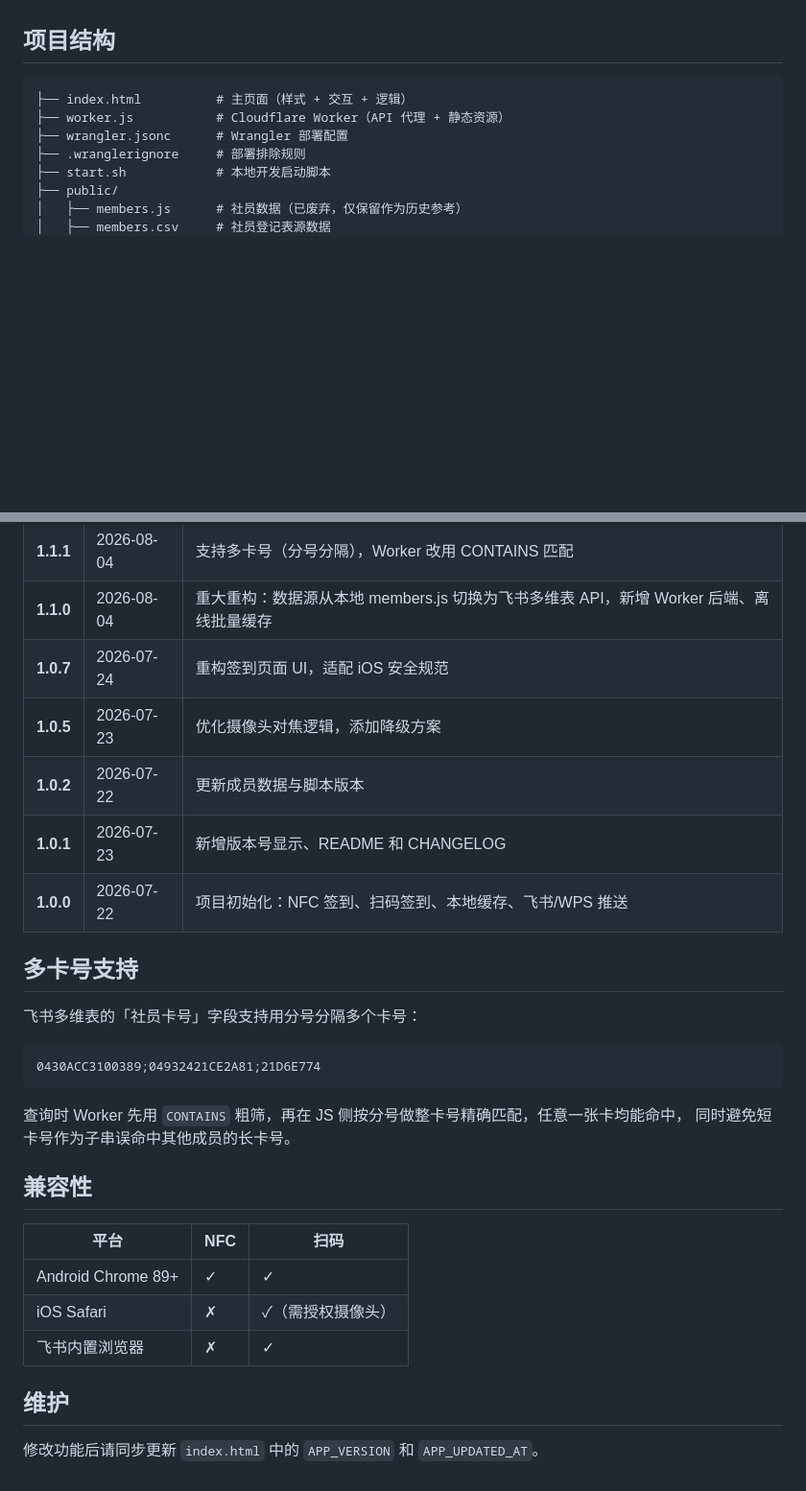
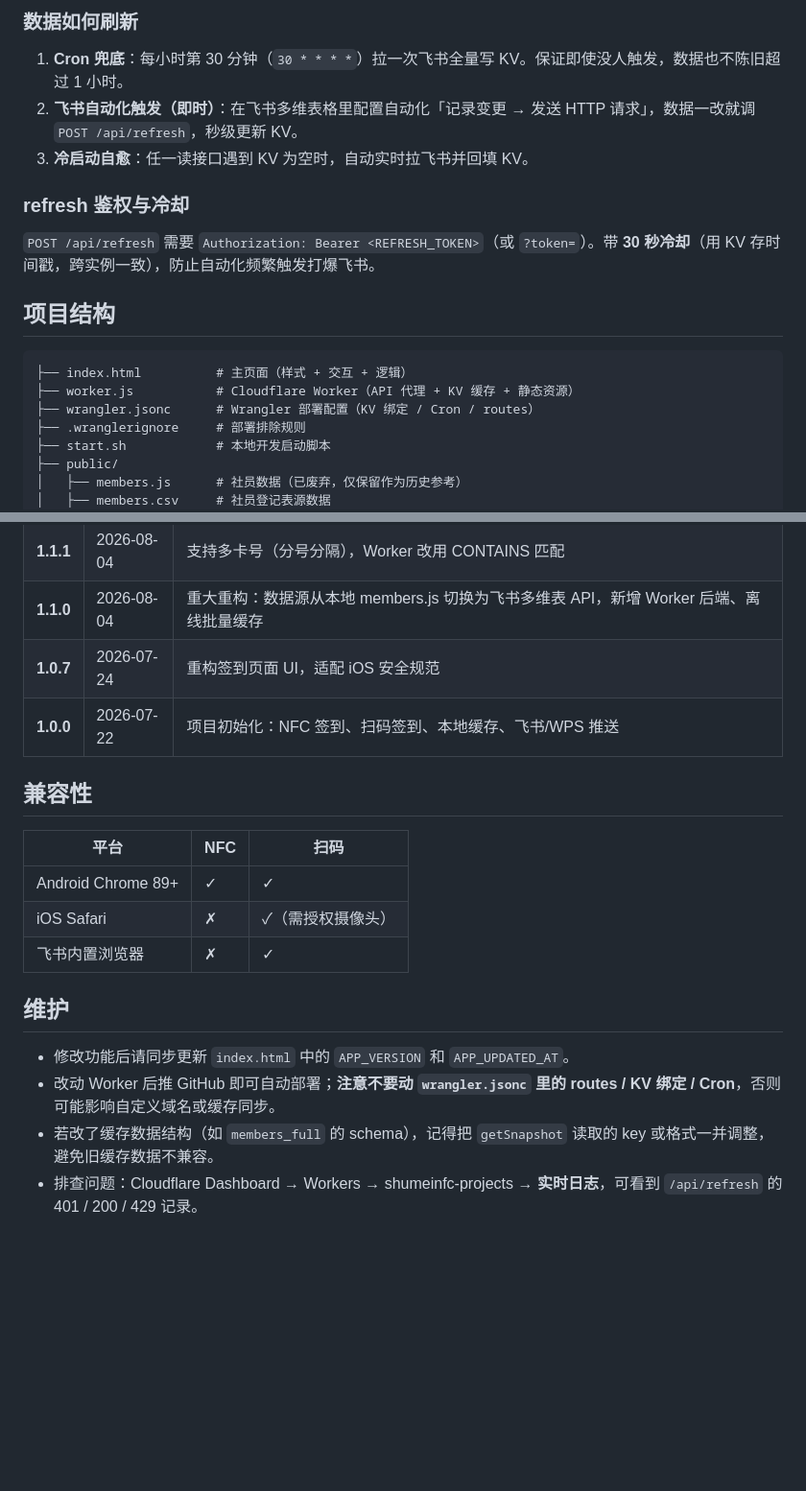
Before and after one commit to tonyshen2003/shumeinfc-projects, a Markdown page: README.md, 2 parts joined by grey strips. Shown at 96% size. Drawn GitHub-style; blank space fills up the shorter version.

````diff
--- a/README.md
+++ b/README.md
@@ -31,10 +72,19 @@
+### 数据如何刷新
+
+1. **Cron 兜底**：每小时第 30 分钟（`30 * * * *`）拉一次飞书全量写 KV。保证即使没人触发，数据也不陈旧超过 1 小时。
+2. **飞书自动化触发（即时）**：在飞书多维表格里配置自动化「记录变更 → 发送 HTTP 请求」，数据一改就调 `POST /api/refresh`，秒级更新 KV。
+3. **冷启动自愈**：任一读接口遇到 KV 为空时，自动实时拉飞书并回填 KV。
+
+### refresh 鉴权与冷却
+
+`POST /api/refresh` 需要 `Authorization: Bearer <REFRESH_TOKEN>`（或 `?token=`）。带 **30 秒冷却**（用 KV 存时间戳，跨实例一致），防止自动化频繁触发打爆飞书。
 
 ## 项目结构
 
 ```
 ├── index.html          # 主页面（样式 + 交互 + 逻辑）
-├── worker.js           # Cloudflare Worker（API 代理 + 静态资源）
-├── wrangler.jsonc      # Wrangler 部署配置
+├── worker.js           # Cloudflare Worker（API 代理 + KV 缓存 + 静态资源）
+├── wrangler.jsonc      # Wrangler 部署配置（KV 绑定 / Cron / routes）
 ├── .wranglerignore     # 部署排除规则
 ├── start.sh            # 本地开发启动脚本
 ├── public/
@@ -96,21 +171,7 @@ sh start.sh             # 启动 HTTPS 静态服务器（Web NFC 要求安全上
 | **1.1.1** | 2026-08-04 | 支持多卡号（分号分隔），Worker 改用 CONTAINS 匹配 |
 | **1.1.0** | 2026-08-04 | 重大重构：数据源从本地 members.js 切换为飞书多维表 API，新增 Worker 后端、离线批量缓存 |
 | **1.0.7** | 2026-07-24 | 重构签到页面 UI，适配 iOS 安全规范 |
-| **1.0.5** | 2026-07-23 | 优化摄像头对焦逻辑，添加降级方案 |
-| **1.0.2** | 2026-07-22 | 更新成员数据与脚本版本 |
-| **1.0.1** | 2026-07-23 | 新增版本号显示、README 和 CHANGELOG |
 | **1.0.0** | 2026-07-22 | 项目初始化：NFC 签到、扫码签到、本地缓存、飞书/WPS 推送 |
-
-## 多卡号支持
-
-飞书多维表的「社员卡号」字段支持用分号分隔多个卡号：
-
-```
-0430ACC3100389;04932421CE2A81;21D6E774
-```
-
-查询时 Worker 先用 `CONTAINS` 粗筛，再在 JS 侧按分号做整卡号精确匹配，任意一张卡均能命中，
-同时避免短卡号作为子串误命中其他成员的长卡号。
 
 ## 兼容性
 
@@ -122,4 +183,7 @@ sh start.sh             # 启动 HTTPS 静态服务器（Web NFC 要求安全上
 
 ## 维护
 
-修改功能后请同步更新 `index.html` 中的 `APP_VERSION` 和 `APP_UPDATED_AT`。
+- 修改功能后请同步更新 `index.html` 中的 `APP_VERSION` 和 `APP_UPDATED_AT`。
+- 改动 Worker 后推 GitHub 即可自动部署；**注意不要动 `wrangler.jsonc` 里的 routes / KV 绑定 / Cron**，否则可能影响自定义域名或缓存同步。
+- 若改了缓存数据结构（如 `members_full` 的 schema），记得把 `getSnapshot` 读取的 key 或格式一并调整，避免旧缓存数据不兼容。
+- 排查问题：Cloudflare Dashboard → Workers → shumeinfc-projects → **实时日志**，可看到 `/api/refresh` 的 401 / 200 / 429 记录。
````
Also changed, not shown: other parts of README.md (+85 -19 lines).
